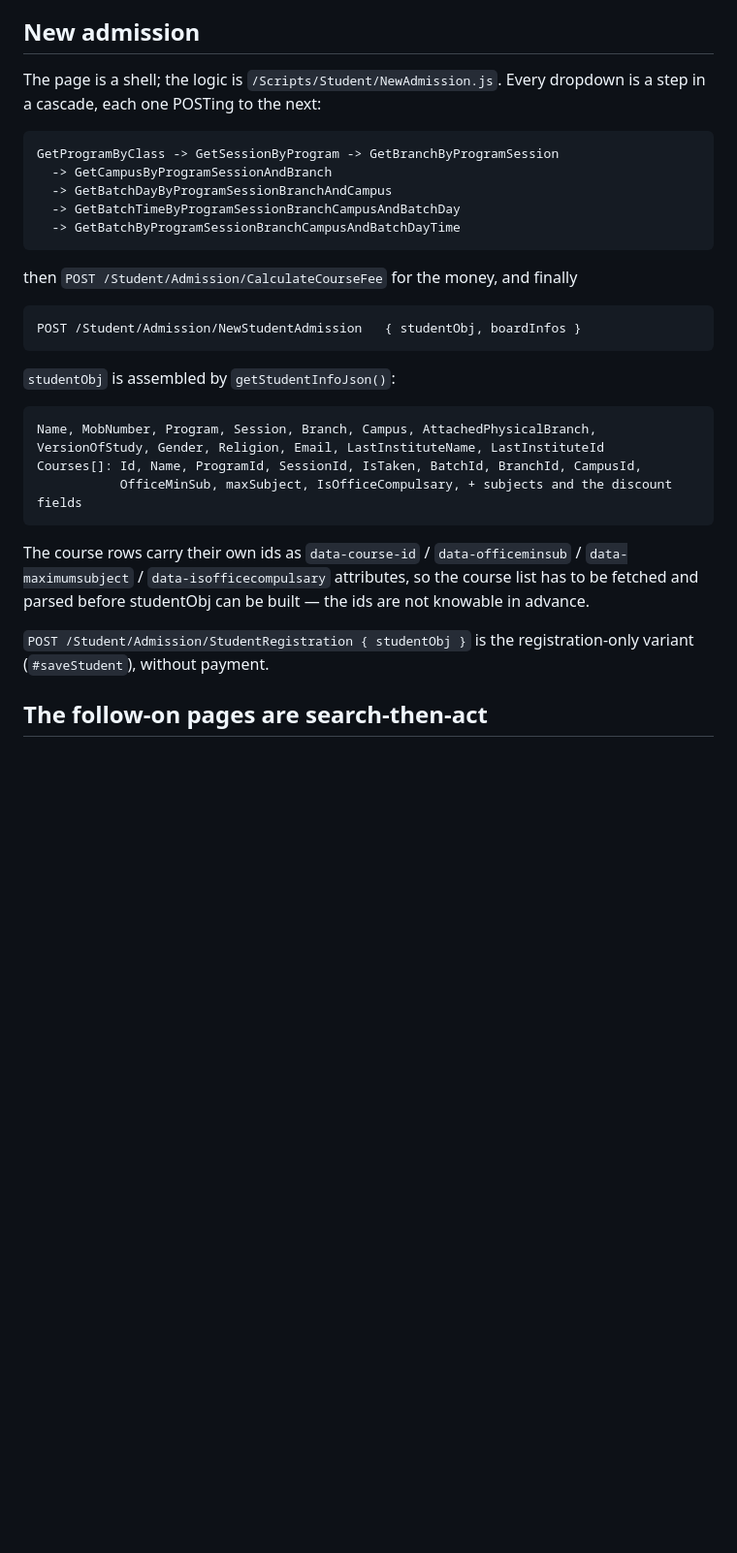
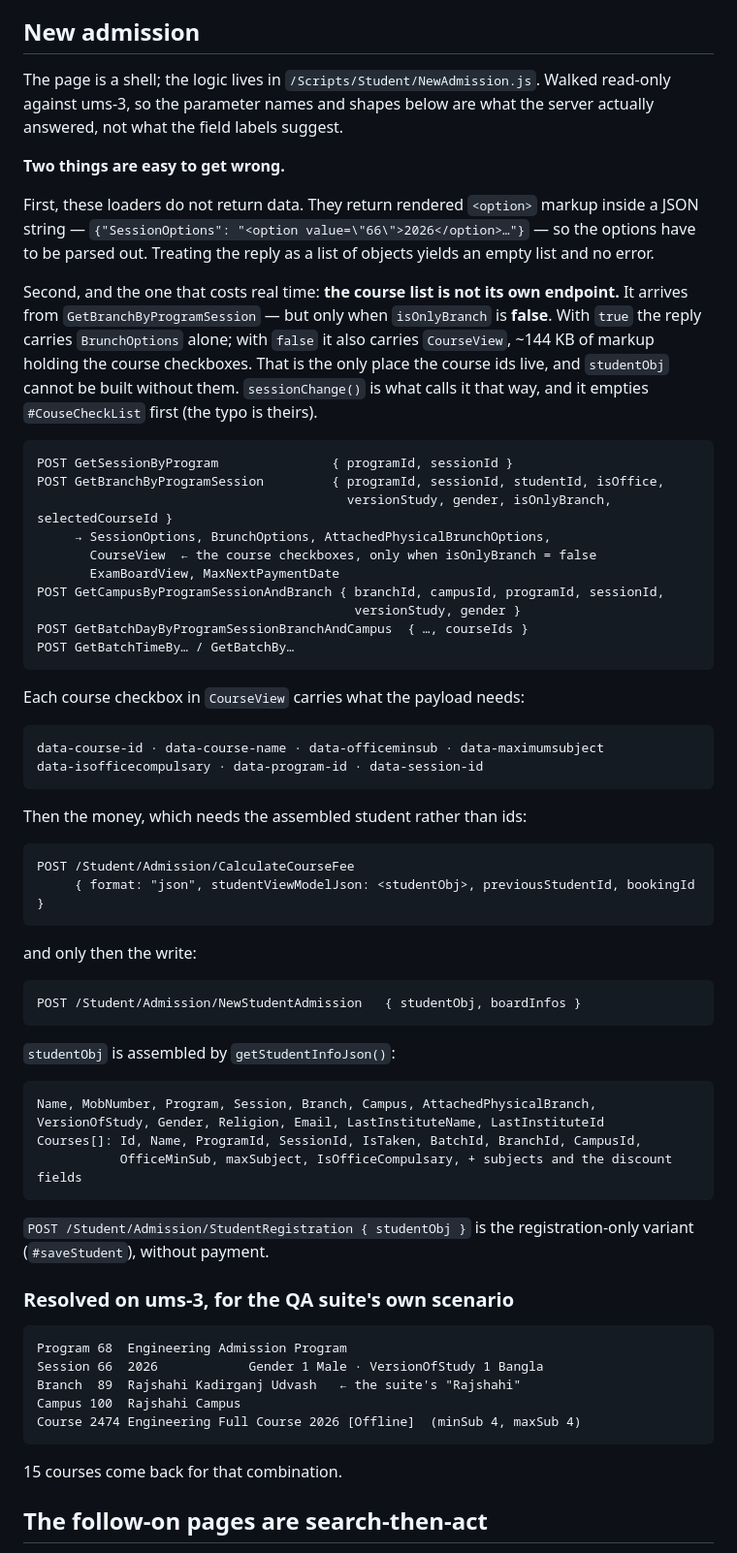
Before and after one commit to oslraahat/Ums-Reconciler, a Markdown page: docs/franchise-api.md, the part around the change. Shown at 97% size. GitHub-like rendering; blank space fills up the shorter version.

Commit message:
docs: the admission cascade, walked read-only against ums-3 rather than guessed
The earlier map was read off the page script. This is what the server actually answers, and two
things in it are not what the code reads like.

The loaders do not return data. They return rendered <option> markup inside a JSON string, so the
options have to be parsed out; treating a reply as a list of objects gives an empty list and no
error, which is exactly how it failed the first time.

More importantly, the course list is not its own endpoint. It comes back from
GetBranchByProgramSession, but only when isOnlyBranch is FALSE: with true the reply carries branch
options alone, with false it also carries CourseView — ~144 KB of markup holding the course
checkboxes, and the only place the course ids exist. studentObj cannot be built without them, and
nothing in the endpoint's name suggests it is where courses live.

Parameter names, the data- attributes each checkbox carries, and the fact that CalculateCourseFee
wants the assembled student rather than ids are all recorded, along with the ids resolved for the QA
suite's own scenario — including that its "Rajshahi" is branch 89, and that course 2474 is the
Engineering Full Course whose Details page started this.

Nothing here writes: only the lookup and fee endpoints were called, and the two that create a student
were refused by the probe itself.

Co-Authored-By: Claude Opus 5 <noreply@anthropic.com>

```diff
--- a/docs/franchise-api.md
+++ b/docs/franchise-api.md
@@ -81,16 +81,45 @@ records, so it belongs behind an explicit switch.
 
 ## New admission
 
-The page is a shell; the logic is `/Scripts/Student/NewAdmission.js`. Every dropdown is a step in a
-cascade, each one POSTing to the next:
+The page is a shell; the logic lives in `/Scripts/Student/NewAdmission.js`. Walked read-only
+against ums-3, so the parameter names and shapes below are what the server actually answered, not
+what the field labels suggest.
 
-    GetProgramByClass -> GetSessionByProgram -> GetBranchByProgramSession
-      -> GetCampusByProgramSessionAndBranch
-      -> GetBatchDayByProgramSessionBranchAndCampus
-      -> GetBatchTimeByProgramSessionBranchCampusAndBatchDay
-      -> GetBatchByProgramSessionBranchCampusAndBatchDayTime
+**Two things are easy to get wrong.**
 
-then `POST /Student/Admission/CalculateCourseFee` for the money, and finally
+First, these loaders do not return data. They return rendered `<option>` markup inside a JSON
+string — `{"SessionOptions": "<option value=\"66\">2026</option>…"}` — so the options have to be
+parsed out. Treating the reply as a list of objects yields an empty list and no error.
+
+Second, and the one that costs real time: **the course list is not its own endpoint.** It arrives
+from `GetBranchByProgramSession` — but only when `isOnlyBranch` is **false**. With `true` the reply
+carries `BrunchOptions` alone; with `false` it also carries `CourseView`, ~144 KB of markup holding
+the course checkboxes. That is the only place the course ids live, and `studentObj` cannot be built
+without them. `sessionChange()` is what calls it that way, and it empties `#CouseCheckList` first
+(the typo is theirs).
+
+    POST GetSessionByProgram               { programId, sessionId }
+    POST GetBranchByProgramSession         { programId, sessionId, studentId, isOffice,
+                                             versionStudy, gender, isOnlyBranch, selectedCourseId }
+         → SessionOptions, BrunchOptions, AttachedPhysicalBrunchOptions,
+           CourseView  ← the course checkboxes, only when isOnlyBranch = false
+           ExamBoardView, MaxNextPaymentDate
+    POST GetCampusByProgramSessionAndBranch { branchId, campusId, programId, sessionId,
+                                              versionStudy, gender }
+    POST GetBatchDayByProgramSessionBranchAndCampus  { …, courseIds }
+    POST GetBatchTimeBy… / GetBatchBy…
+
+Each course checkbox in `CourseView` carries what the payload needs:
+
+    data-course-id · data-course-name · data-officeminsub · data-maximumsubject
+    data-isofficecompulsary · data-program-id · data-session-id
+
+Then the money, which needs the assembled student rather than ids:
+
+    POST /Student/Admission/CalculateCourseFee
+         { format: "json", studentViewModelJson: <studentObj>, previousStudentId, bookingId }
+
+and only then the write:
 
     POST /Student/Admission/NewStudentAdmission   { studentObj, boardInfos }
 
@@ -101,12 +130,18 @@ then `POST /Student/Admission/CalculateCourseFee` for the money, and finally
     Courses[]: Id, Name, ProgramId, SessionId, IsTaken, BatchId, BranchId, CampusId,
                OfficeMinSub, maxSubject, IsOfficeCompulsary, + subjects and the discount fields
 
-The course rows carry their own ids as `data-course-id` / `data-officeminsub` /
-`data-maximumsubject` / `data-isofficecompulsary` attributes, so the course list has to be fetched
-and parsed before studentObj can be built — the ids are not knowable in advance.
-
 `POST /Student/Admission/StudentRegistration { studentObj }` is the registration-only variant
 (`#saveStudent`), without payment.
+
+### Resolved on ums-3, for the QA suite's own scenario
+
+    Program 68  Engineering Admission Program
+    Session 66  2026            Gender 1 Male · VersionOfStudy 1 Bangla
+    Branch  89  Rajshahi Kadirganj Udvash   ← the suite's "Rajshahi"
+    Campus 100  Rajshahi Campus
+    Course 2474 Engineering Full Course 2026 [Offline]  (minSub 4, maxSub 4)
+
+15 courses come back for that combination.
 
 ## The follow-on pages are search-then-act
 
```
